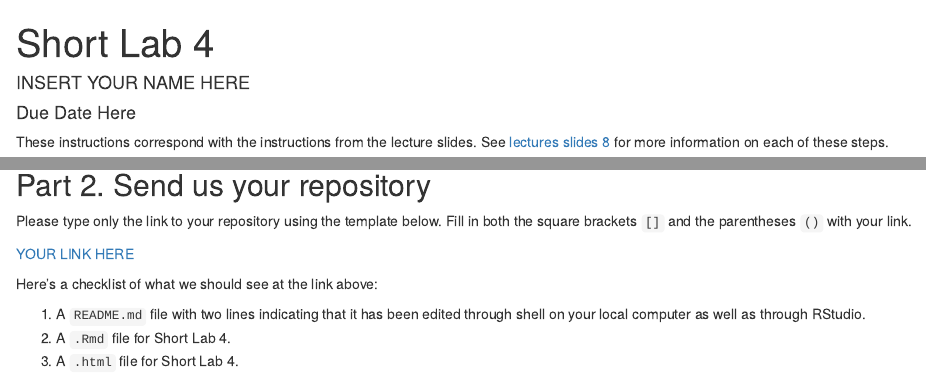
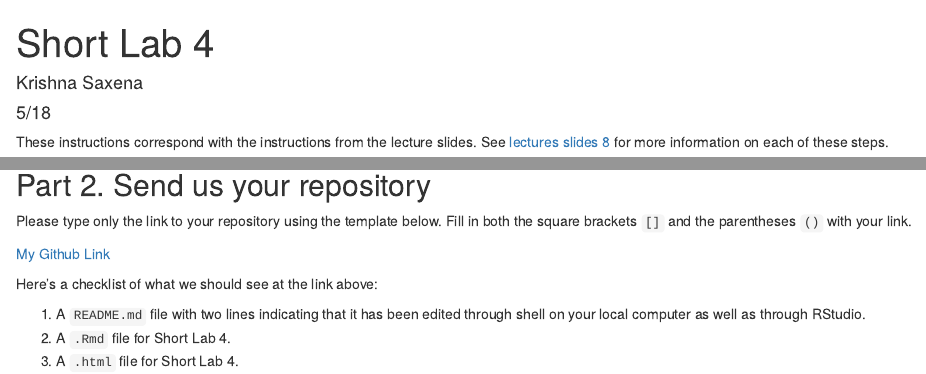
Before and after one commit to Krishna-Saxena/Short-Lab-4, an R Markdown document (short-lab-04_github.Rmd): the page in a window 1100 px wide, from its top, and a second part further down, joined at a grey line. Rendered offline with R 4.5, knitr and Pandoc, with nearby package versions.

Commit message:
Commit from RStudio

```diff
--- a/short-lab-04_github.Rmd
+++ b/short-lab-04_github.Rmd
@@ -1,7 +1,7 @@
 ---
 title: "Short Lab 4"
-author: "INSERT YOUR NAME HERE"
-date: "Due Date Here"
+author: "Krishna Saxena"
+date: "5/18"
 output: html_document
 ---
 
@@ -27,7 +27,7 @@ These instructions correspond with the instructions from the lecture slides. See
 
 Please type only the link to your repository using the template below. Fill in both the square brackets `[]` and the parentheses `()` with your link.
 
-[YOUR LINK HERE](YOUR LINK HERE)
+[My Github Link](https://github.com/Krishna-Saxena/Short-Lab-4)
 
 Here's a checklist of what we should see at the link above:
 
```
Also changed, not shown: short-lab-04_github.html (added), 2 other files.
